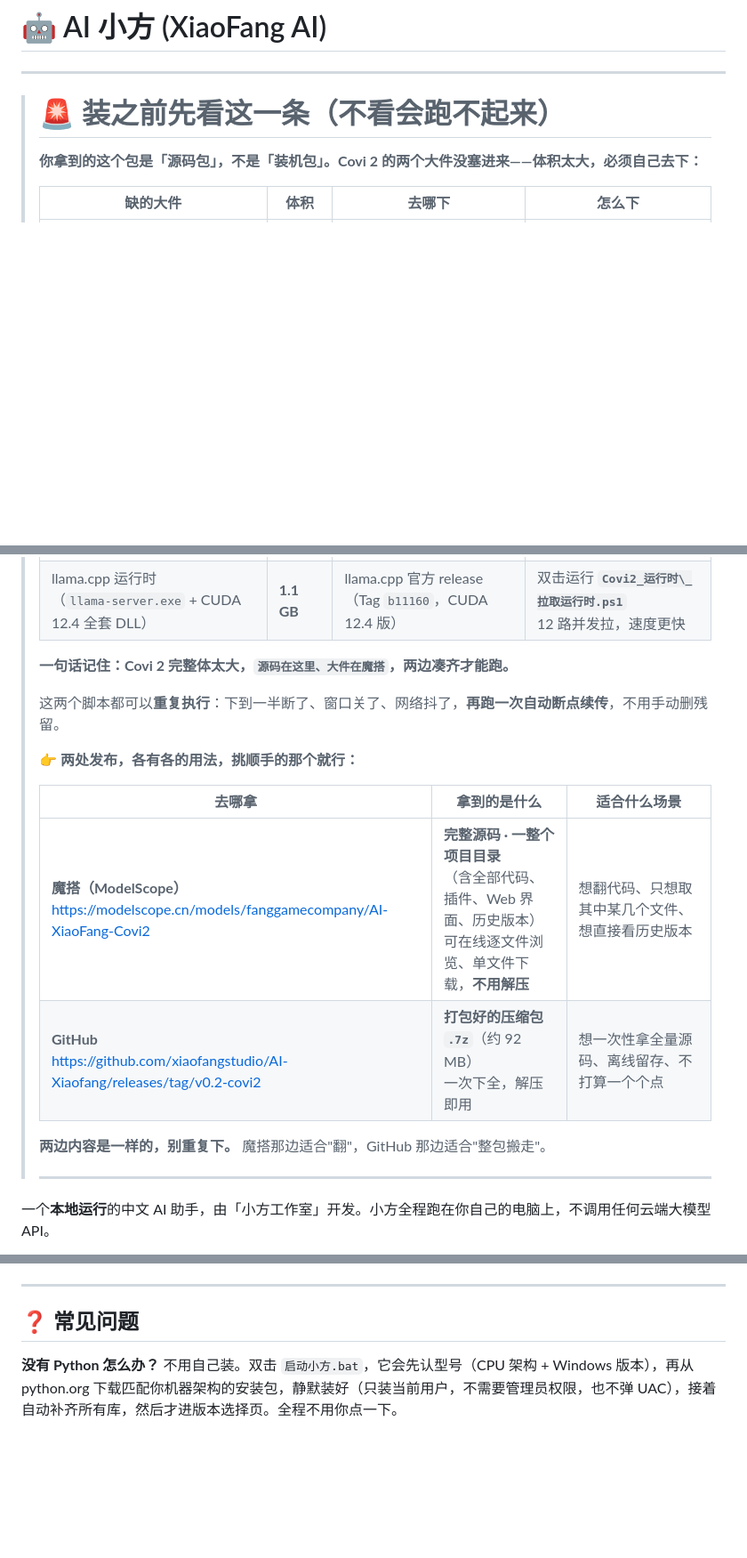
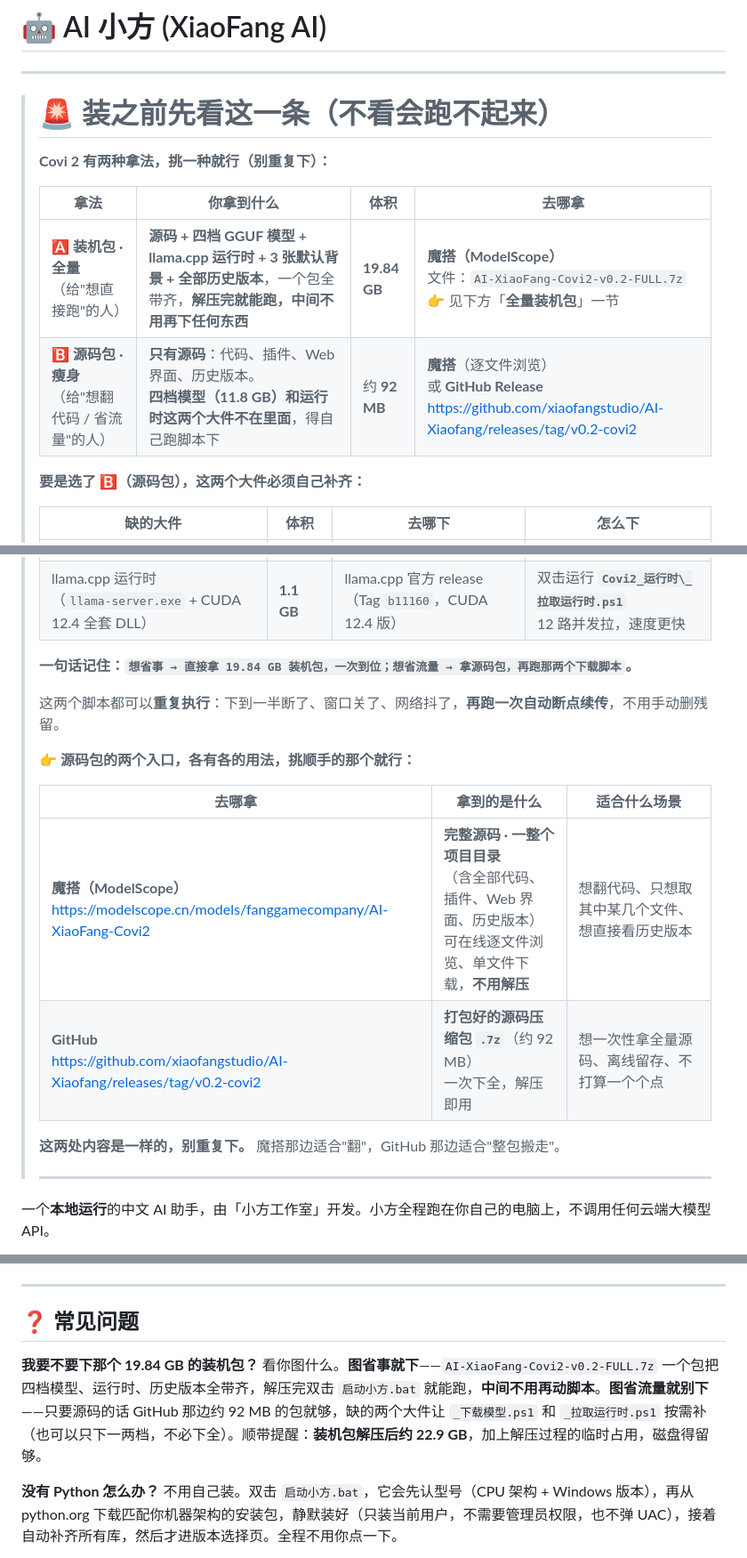
Before and after one commit to xiaofangstudio/AI-Xiaofang, a Markdown page: README.md, 3 parts joined by grey strips. Shown at 89% size. Drawn GitHub-style; blank space fills up the shorter version.

```diff
--- a/README.md
+++ b/README.md
@@ -4,25 +4,32 @@
 
 > # 🚨 装之前先看这一条（不看会跑不起来）
 >
-> **你拿到的这个包是「源码包」，不是「装机包」。Covi 2 的两个大件没塞进来——体积太大，必须自己去下：**
+> **Covi 2 有两种拿法，挑一种就行（别重复下）：**
+>
+> | 拿法 | 你拿到什么 | 体积 | 去哪拿 |
+> |------|-----------|------|--------|
+> | 🅰️ **装机包 · 全量**<br>（给"想直接跑"的人） | **源码 + 四档 GGUF 模型 + llama.cpp 运行时 + 3 张默认背景 + 全部历史版本**，一个包全带齐，**解压完就能跑，中间不用再下任何东西** | **19.84 GB** | **魔搭（ModelScope）**<br>文件：`AI-XiaoFang-Covi2-v0.2-FULL.7z`<br>👉 见下方「**全量装机包**」一节 |
+> | 🅱️ **源码包 · 瘦身**<br>（给"想翻代码 / 省流量"的人） | **只有源码**：代码、插件、Web 界面、历史版本。<br>**四档模型（11.8 GB）和运行时这两个大件不在里面**，得自己跑脚本下 | 约 **92 MB** | **魔搭**（逐文件浏览）<br>或 **GitHub Release**<br><https://github.com/xiaofangstudio/AI-Xiaofang/releases/tag/v0.2-covi2> |
+>
+> **要是选了 🅱️（源码包），这两个大件必须自己补齐：**
 >
 > | 缺的大件 | 体积 | 去哪下 | 怎么下 |
 > |---------|------|--------|--------|
 > | 千问 3.5 四档 GGUF（0.8B / 2B / 4B / 9B）<br>+ 四份视觉投影 `mmproj-F16.gguf` | **11.8 GB** | **魔搭（ModelScope）官方源**<br>`unsloth/Qwen3.5-0.8B-GGUF`<br>`unsloth/Qwen3.5-2B-GGUF`<br>`unsloth/Qwen3.5-4B-GGUF`<br>`unsloth/Qwen3.5-9B-GGUF` | 双击运行 **`Covi2_模型\_下载模型.ps1`**<br>脚本自动从魔搭拉全这 8 个文件 |
 > | llama.cpp 运行时<br>（`llama-server.exe` + CUDA 12.4 全套 DLL） | **1.1 GB** | llama.cpp 官方 release<br>（Tag `b11160`，CUDA 12.4 版） | 双击运行 **`Covi2_运行时\_拉取运行时.ps1`**<br>12 路并发拉，速度更快 |
 >
-> **一句话记住：Covi 2 完整体太大，`源码在这里、大件在魔搭`，两边凑齐才能跑。**
+> **一句话记住：`想省事 → 直接拿 19.84 GB 装机包，一次到位；想省流量 → 拿源码包，再跑那两个下载脚本`。**
 >
 > 这两个脚本都可以**重复执行**：下到一半断了、窗口关了、网络抖了，**再跑一次自动断点续传**，不用手动删残留。
 >
-> 👉 **两处发布，各有各的用法，挑顺手的那个就行：**
+> 👉 **源码包的两个入口，各有各的用法，挑顺手的那个就行：**
 >
 > | 去哪拿 | 拿到的是什么 | 适合什么场景 |
 > |--------|-------------|-------------|
 > | **魔搭（ModelScope）**<br><https://modelscope.cn/models/fanggamecompany/AI-XiaoFang-Covi2> | **完整源码 · 一整个项目目录**<br>（含全部代码、插件、Web 界面、历史版本）<br>可在线逐文件浏览、单文件下载，**不用解压** | 想翻代码、只想取其中某几个文件、想直接看历史版本 |
-> | **GitHub**<br><https://github.com/xiaofangstudio/AI-Xiaofang/releases/tag/v0.2-covi2> | **打包好的压缩包 `.7z`**（约 92 MB）<br>一次下全，解压即用 | 想一次性拿全量源码、离线留存、不打算一个个点 |
+> | **GitHub**<br><https://github.com/xiaofangstudio/AI-Xiaofang/releases/tag/v0.2-covi2> | **打包好的源码压缩包 `.7z`**（约 92 MB）<br>一次下全，解压即用 | 想一次性拿全量源码、离线留存、不打算一个个点 |
 >
-> **两边内容是一样的，别重复下。** 魔搭那边适合"翻"，GitHub 那边适合"整包搬走"。
+> **这两处内容是一样的，别重复下。** 魔搭那边适合"翻"，GitHub 那边适合"整包搬走"。
 >
 > ---
 
@@ -757,6 +790,9 @@ AI 小方/
 
 ## ❓ 常见问题
 
+**我要不要下那个 19.84 GB 的装机包？**
+看你图什么。**图省事就下**——`AI-XiaoFang-Covi2-v0.2-FULL.7z` 一个包把四档模型、运行时、历史版本全带齐，解压完双击 `启动小方.bat` 就能跑，**中间不用再动脚本**。**图省流量就别下**——只要源码的话 GitHub 那边约 92 MB 的包就够，缺的两个大件让 `_下载模型.ps1` 和 `_拉取运行时.ps1` 按需补（也可以只下一两档，不必下全）。顺带提醒：**装机包解压后约 22.9 GB**，加上解压过程的临时占用，磁盘得留够。
+
 **没有 Python 怎么办？**
 不用自己装。双击 `启动小方.bat`，它会先认型号（CPU 架构 + Windows 版本），再从 python.org 下载匹配你机器架构的安装包，静默装好（只装当前用户，不需要管理员权限，也不弹 UAC），接着自动补齐所有库，然后才进版本选择页。全程不用你点一下。
 
```
Also changed, not shown: other parts of README.md (+28 -2 lines).
